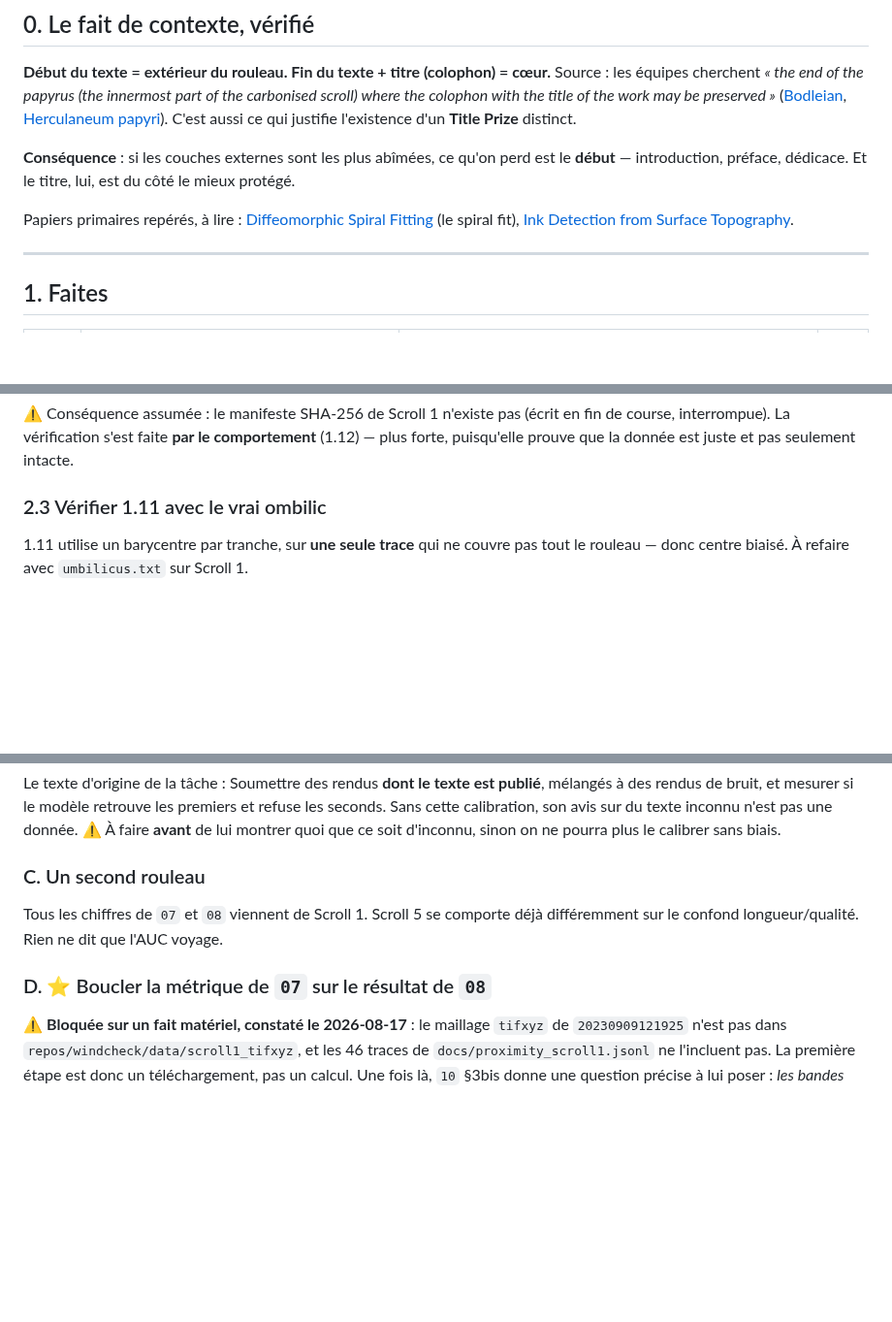
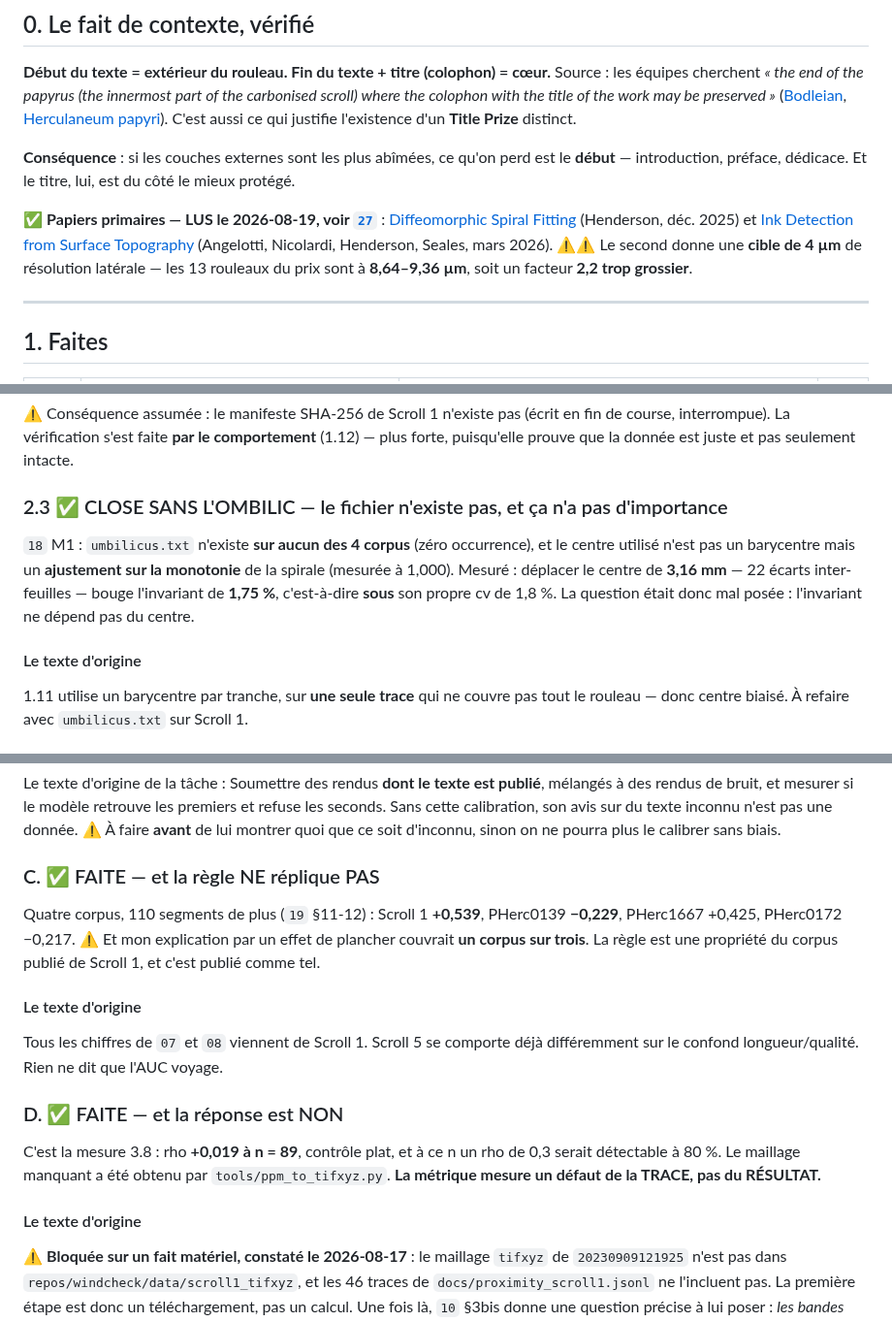
Before and after one commit to MasterLaplace/LplVesuvius, a Markdown page: docs/06_mesures_a_faire.md, 3 parts joined by grey strips. Shown at 97% size. GitHub-like rendering; blank space fills up the shorter version.

```diff
--- a/docs/06_mesures_a_faire.md
+++ b/docs/06_mesures_a_faire.md
@@ -18,9 +18,12 @@ ce qui justifie l'existence d'un **Title Prize** distinct.
 le **début** — introduction, préface, dédicace. Et le titre, lui, est du côté le
 mieux protégé.
 
-Papiers primaires repérés, à lire :
-[Diffeomorphic Spiral Fitting](https://arxiv.org/pdf/2512.04927) (le spiral fit),
-[Ink Detection from Surface Topography](https://arxiv.org/pdf/2603.27698).
+✅ **Papiers primaires — LUS le 2026-08-19, voir [`27`](27_ce_que_la_litterature_dit.md)** :
+[Diffeomorphic Spiral Fitting](https://arxiv.org/abs/2512.04927) (Henderson, déc. 2025) et
+[Ink Detection from Surface Topography](https://arxiv.org/abs/2603.27698) (Angelotti,
+Nicolardi, Henderson, Seales, mars 2026). ⚠⚠ Le second donne une **cible de 4 µm** de
+résolution latérale — les 13 rouleaux du prix sont à **8,64–9,36 µm**, soit un facteur
+**2,2 trop grossier**.
 
 ---
 
@@ -177,7 +180,15 @@ de course, interrompue). La vérification s'est faite **par le comportement**
 (1.12) — plus forte, puisqu'elle prouve que la donnée est juste et pas seulement
 intacte.
 
-### 2.3 Vérifier 1.11 avec le vrai ombilic
+### 2.3 ✅ CLOSE SANS L'OMBILIC — le fichier n'existe pas, et ça n'a pas d'importance
+
+`18` M1 : `umbilicus.txt` n'existe **sur aucun des 4 corpus** (zéro occurrence), et le
+centre utilisé n'est pas un barycentre mais un **ajustement sur la monotonie** de la
+spirale (mesurée à 1,000). Mesuré : déplacer le centre de **3,16 mm** — 22 écarts
+inter-feuilles — bouge l'invariant de **1,75 %**, c'est-à-dire **sous** son propre cv de
+1,8 %. La question était donc mal posée : l'invariant ne dépend pas du centre.
+
+#### Le texte d'origine
 
 1.11 utilise un barycentre par tranche, sur **une seule trace** qui ne couvre pas
 tout le rouleau — donc centre biaisé. À refaire avec `umbilicus.txt` sur Scroll 1.
@@ -309,12 +320,25 @@ refuse les seconds. Sans cette calibration, son avis sur du texte inconnu n'est
 une donnée. ⚠ À faire **avant** de lui montrer quoi que ce soit d'inconnu, sinon on
 ne pourra plus le calibrer sans biais.
 
-### C. Un second rouleau
+### C. ✅ FAITE — et la règle NE réplique PAS
+
+Quatre corpus, 110 segments de plus (`19` §11-12) : Scroll 1 **+0,539**, PHerc0139
+**−0,229**, PHerc1667 +0,425, PHerc0172 −0,217. ⚠ Et mon explication par un effet de
+plancher couvrait **un corpus sur trois**. La règle est une propriété du corpus publié de
+Scroll 1, et c'est publié comme tel.
+
+#### Le texte d'origine
 
 Tous les chiffres de `07` et `08` viennent de Scroll 1. Scroll 5 se comporte déjà
 différemment sur le confond longueur/qualité. Rien ne dit que l'AUC voyage.
 
-### D. ⭐ Boucler la métrique de `07` sur le résultat de `08`
+### D. ✅ FAITE — et la réponse est NON
+
+C'est la mesure 3.8 : rho **+0,019 à n = 89**, contrôle plat, et à ce n un rho de 0,3
+serait détectable à 80 %. Le maillage manquant a été obtenu par `tools/ppm_to_tifxyz.py`.
+**La métrique mesure un défaut de la TRACE, pas du RÉSULTAT.**
+
+#### Le texte d'origine
 
 ⚠ **Bloquée sur un fait matériel, constaté le 2026-08-17** : le maillage `tifxyz` de
 `20230909121925` n'est pas dans `repos/windcheck/data/scroll1_tifxyz`, et les 46
```
Also changed, not shown: docs/27_ce_que_la_litterature_dit.md (added, +111 -0 lines).
